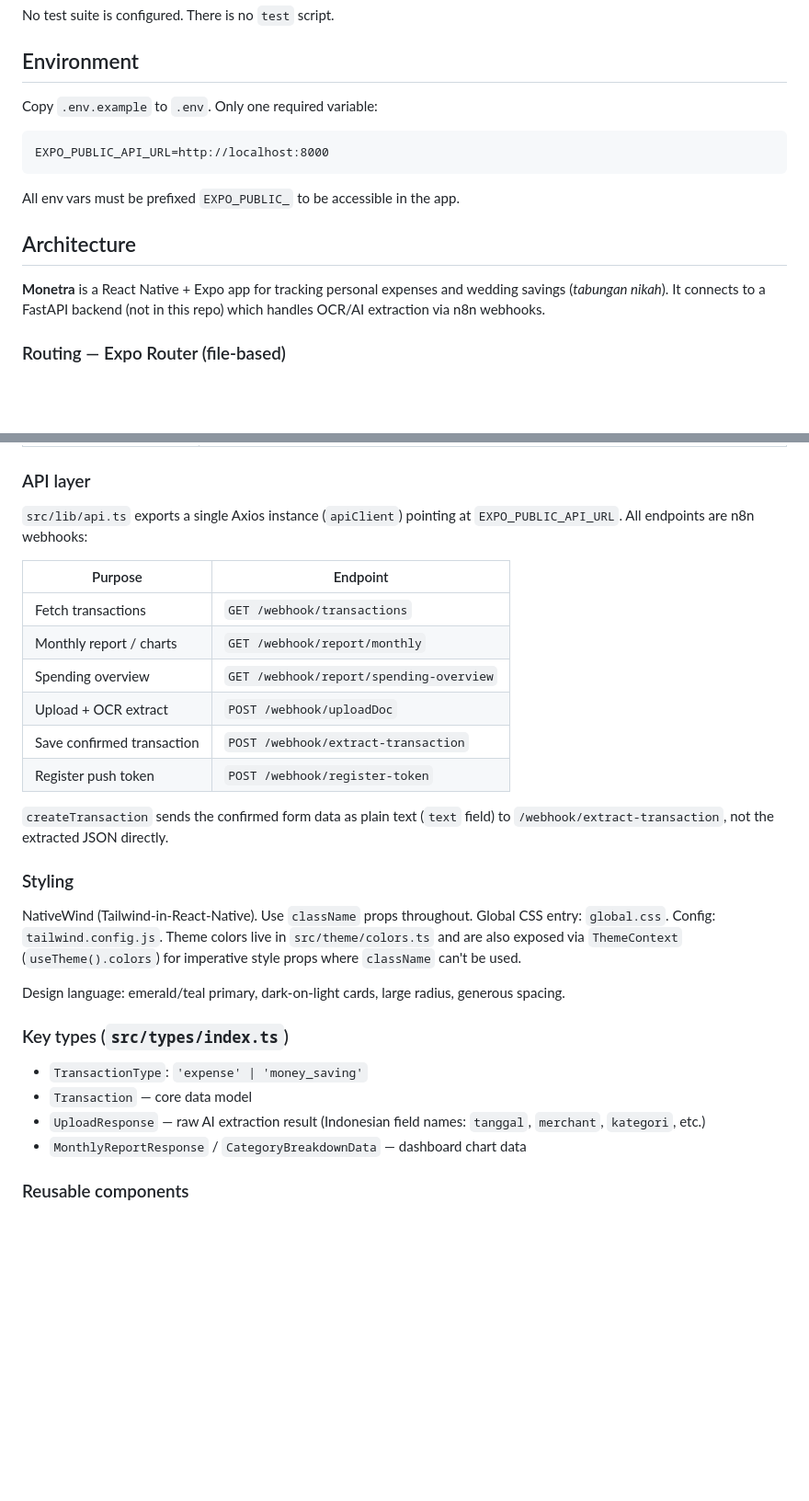
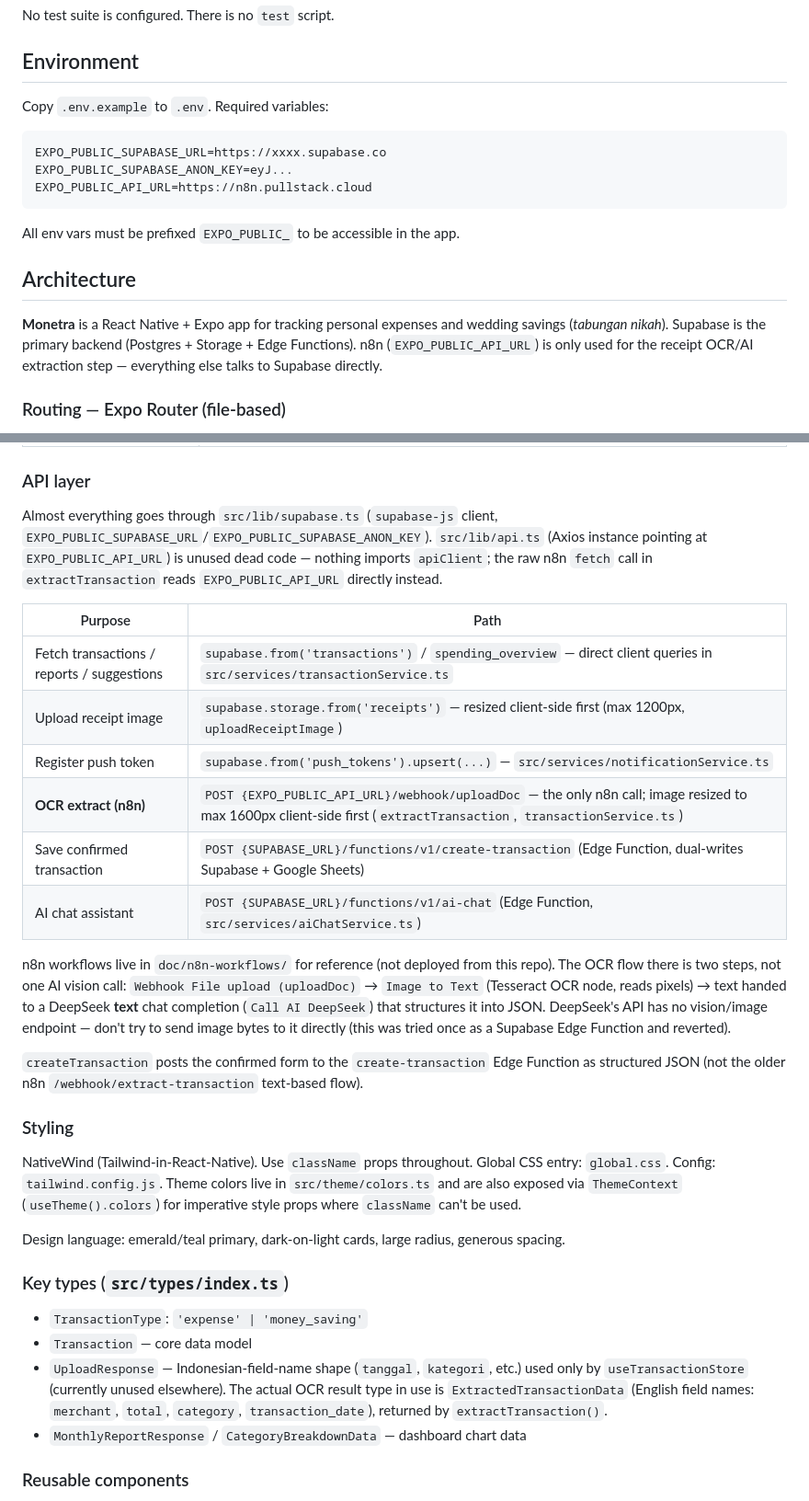
Before and after one commit to h-yusuf/moneytra-app, a Markdown page: CLAUDE.md, 2 parts joined by grey strips. Shown at 92% size. Rendered like a GitHub page; blank space fills up the shorter version.

Commit message:
docs: update CLAUDE.md to reflect Supabase-first architecture
Most reads/writes now go through supabase-js and Edge Functions
(create-transaction, ai-chat). n8n is only used for the receipt OCR
step, and that flow is Tesseract OCR + DeepSeek text structuring, not
a single vision call.

````diff
--- a/CLAUDE.md
+++ b/CLAUDE.md
@@ -24,17 +24,19 @@ No test suite is configured. There is no `test` script.
 
 ## Environment
 
-Copy `.env.example` to `.env`. Only one required variable:
+Copy `.env.example` to `.env`. Required variables:
 
 ```
-EXPO_PUBLIC_API_URL=http://localhost:8000
+EXPO_PUBLIC_SUPABASE_URL=https://xxxx.supabase.co
+EXPO_PUBLIC_SUPABASE_ANON_KEY=eyJ...
+EXPO_PUBLIC_API_URL=https://n8n.pullstack.cloud
 ```
 
 All env vars must be prefixed `EXPO_PUBLIC_` to be accessible in the app.
 
 ## Architecture
 
-**Monetra** is a React Native + Expo app for tracking personal expenses and wedding savings (*tabungan nikah*). It connects to a FastAPI backend (not in this repo) which handles OCR/AI extraction via n8n webhooks.
+**Monetra** is a React Native + Expo app for tracking personal expenses and wedding savings (*tabungan nikah*). Supabase is the primary backend (Postgres + Storage + Edge Functions). n8n (`EXPO_PUBLIC_API_URL`) is only used for the receipt OCR/AI extraction step — everything else talks to Supabase directly.
 
 ### Routing — Expo Router (file-based)
 
@@ -60,18 +62,20 @@ All env vars must be prefixed `EXPO_PUBLIC_` to be accessible in the app.
 
 ### API layer
 
-`src/lib/api.ts` exports a single Axios instance (`apiClient`) pointing at `EXPO_PUBLIC_API_URL`. All endpoints are n8n webhooks:
+Almost everything goes through `src/lib/supabase.ts` (`supabase-js` client, `EXPO_PUBLIC_SUPABASE_URL`/`EXPO_PUBLIC_SUPABASE_ANON_KEY`). `src/lib/api.ts` (Axios instance pointing at `EXPO_PUBLIC_API_URL`) is unused dead code — nothing imports `apiClient`; the raw n8n `fetch` call in `extractTransaction` reads `EXPO_PUBLIC_API_URL` directly instead.
 
-| Purpose | Endpoint |
+| Purpose | Path |
 |---|---|
-| Fetch transactions | `GET /webhook/transactions` |
-| Monthly report / charts | `GET /webhook/report/monthly` |
-| Spending overview | `GET /webhook/report/spending-overview` |
-| Upload + OCR extract | `POST /webhook/uploadDoc` |
-| Save confirmed transaction | `POST /webhook/extract-transaction` |
-| Register push token | `POST /webhook/register-token` |
+| Fetch transactions / reports / suggestions | `supabase.from('transactions')` / `spending_overview` — direct client queries in `src/services/transactionService.ts` |
+| Upload receipt image | `supabase.storage.from('receipts')` — resized client-side first (max 1200px, `uploadReceiptImage`) |
+| Register push token | `supabase.from('push_tokens').upsert(...)` — `src/services/notificationService.ts` |
+| **OCR extract (n8n)** | `POST {EXPO_PUBLIC_API_URL}/webhook/uploadDoc` — the only n8n call; image resized to max 1600px client-side first (`extractTransaction`, `transactionService.ts`) |
+| Save confirmed transaction | `POST {SUPABASE_URL}/functions/v1/create-transaction` (Edge Function, dual-writes Supabase + Google Sheets) |
+| AI chat assistant | `POST {SUPABASE_URL}/functions/v1/ai-chat` (Edge Function, `src/services/aiChatService.ts`) |
 
-`createTransaction` sends the confirmed form data as plain text (`text` field) to `/webhook/extract-transaction`, not the extracted JSON directly.
+n8n workflows live in `doc/n8n-workflows/` for reference (not deployed from this repo). The OCR flow there is two steps, not one AI vision call: `Webhook File upload (uploadDoc)` → `Image to Text` (Tesseract OCR node, reads pixels) → text handed to a DeepSeek **text** chat completion (`Call AI DeepSeek`) that structures it into JSON. DeepSeek's API has no vision/image endpoint — don't try to send image bytes to it directly (this was tried once as a Supabase Edge Function and reverted).
+
+`createTransaction` posts the confirmed form to the `create-transaction` Edge Function as structured JSON (not the older n8n `/webhook/extract-transaction` text-based flow).
 
 ### Styling
 
@@ -83,7 +87,7 @@ Design language: emerald/teal primary, dark-on-light cards, large radius, genero
 
 - `TransactionType`: `'expense' | 'money_saving'`
 - `Transaction` — core data model
-- `UploadResponse` — raw AI extraction result (Indonesian field names: `tanggal`, `merchant`, `kategori`, etc.)
+- `UploadResponse` — Indonesian-field-name shape (`tanggal`, `kategori`, etc.) used only by `useTransactionStore` (currently unused elsewhere). The actual OCR result type in use is `ExtractedTransactionData` (English field names: `merchant`, `total`, `category`, `transaction_date`), returned by `extractTransaction()`.
 - `MonthlyReportResponse` / `CategoryBreakdownData` — dashboard chart data
 
 ### Reusable components
````
